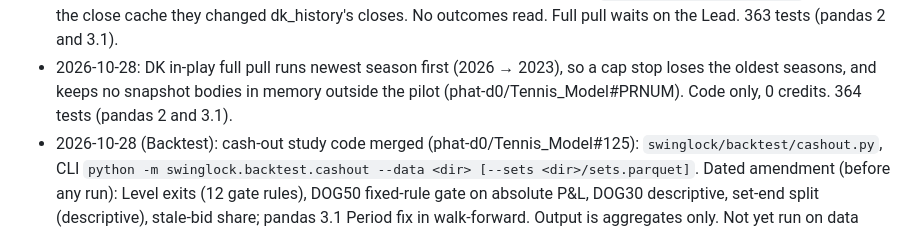
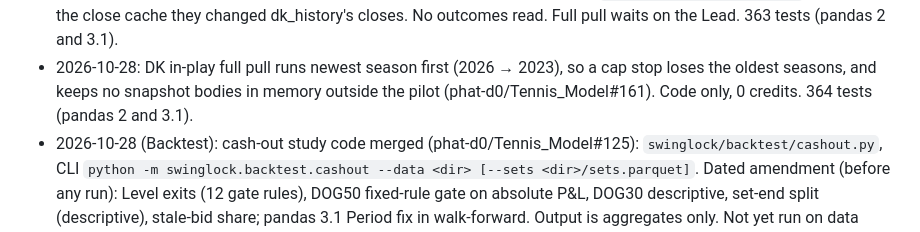
Before and after one commit to phat-d0/Tennis_Model, a Markdown page: CLAUDE.md, the part around the change. Rendered like a GitHub page.

Commit message:
Rule 7: PR number
Co-Authored-By: Claude Opus 5.5 <noreply@anthropic.com>
Claude-Session: https://claude.ai/code/session_01DMNowYiDRCQz3Dn5JFnx9J

```diff
--- a/CLAUDE.md
+++ b/CLAUDE.md
@@ -514,7 +514,7 @@ Since phat-d0/Tennis_Model#116 also: `min_arb_profit_per_contract` (the alert th
   snapshots are cached apart (`data/raw/odds_api/inplay/`): mixed into the close cache they changed dk_history's closes.
   No outcomes read. Full pull waits on the Lead. 363 tests (pandas 2 and 3.1).
 - 2026-10-28: DK in-play full pull runs newest season first (2026 → 2023), so a cap stop loses the oldest seasons, and keeps
-  no snapshot bodies in memory outside the pilot (phat-d0/Tennis_Model#PRNUM). Code only, 0 credits. 364 tests (pandas 2 and 3.1).
+  no snapshot bodies in memory outside the pilot (phat-d0/Tennis_Model#161). Code only, 0 credits. 364 tests (pandas 2 and 3.1).
 - 2026-10-28 (Backtest): cash-out study code merged (phat-d0/Tennis_Model#125): `swinglock/backtest/cashout.py`, CLI
   `python -m swinglock.backtest.cashout --data <dir> [--sets <dir>/sets.parquet]`. Dated amendment (before any run):
   Level exits (12 gate rules), DOG50 fixed-rule gate on absolute P&L, DOG30 descriptive, set-end split (descriptive),
```
